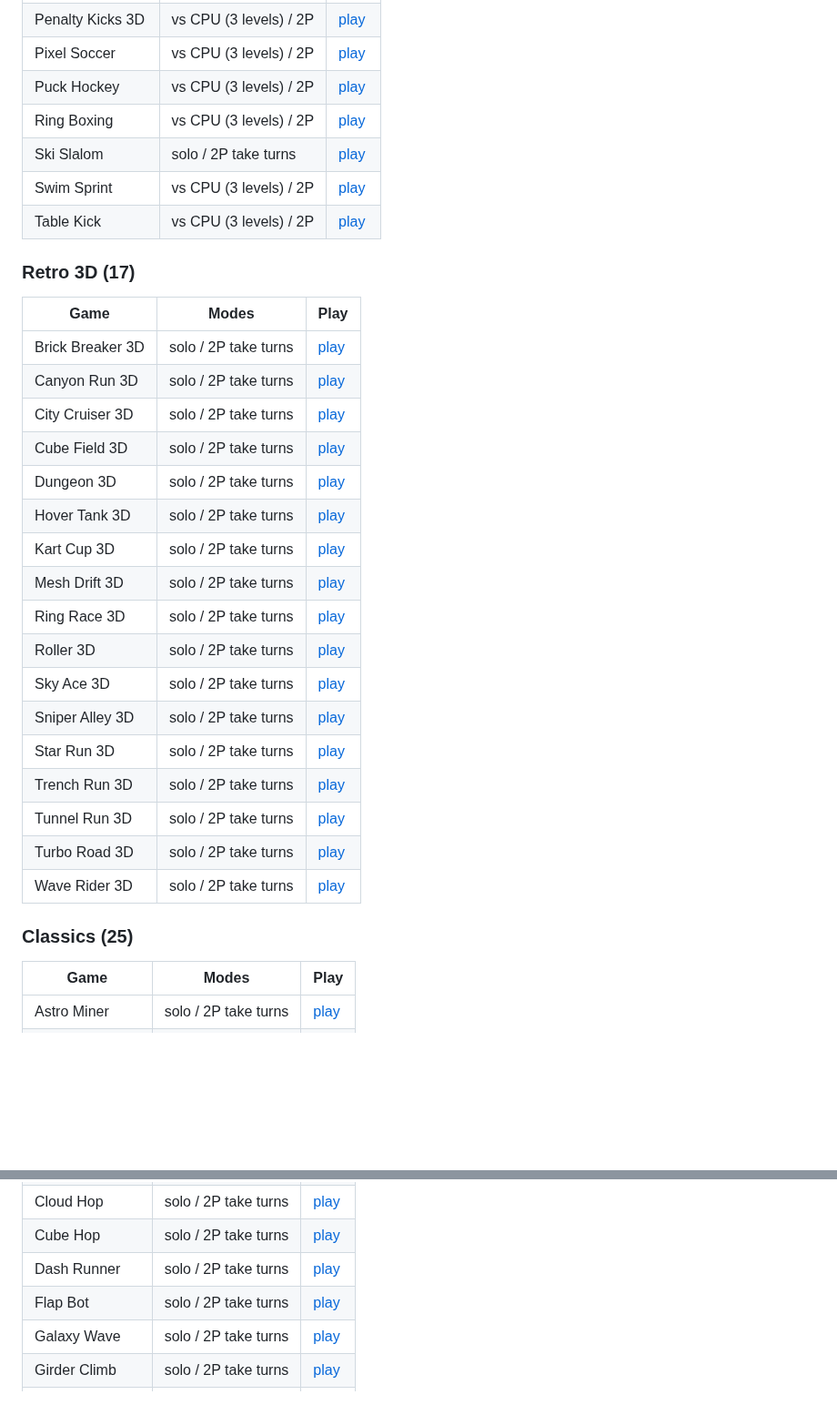
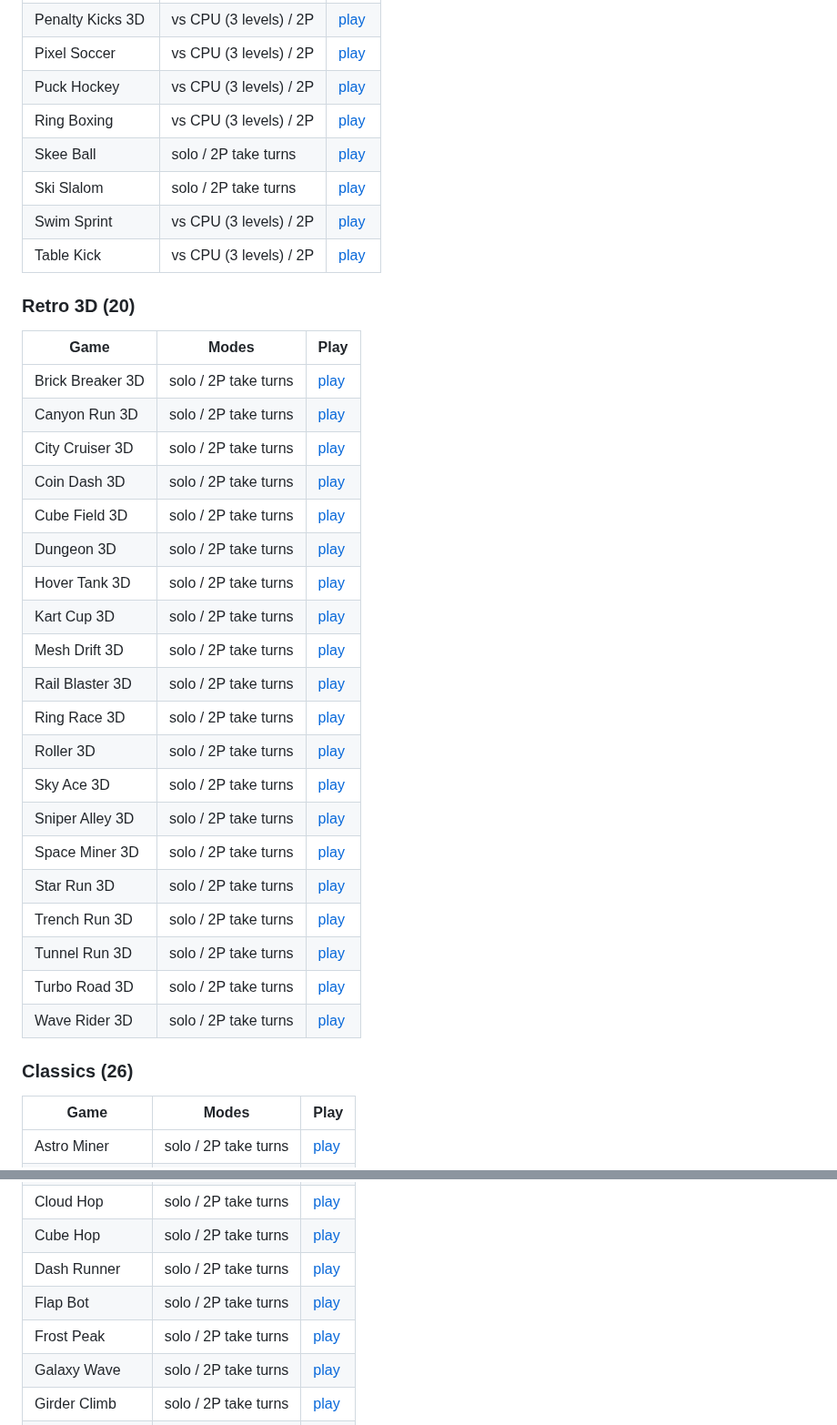
Before and after one commit to Normansrule/pixel-arcade, a Markdown page: README.md, 2 parts joined by grey strips. Shown at 91% size. GitHub-like rendering; blank space fills up the shorter version.

```diff
--- a/README.md
+++ b/README.md
@@ -79,33 +98,37 @@ P pauses, M mutes, Esc returns to the lobby.
 | Pixel Soccer | vs CPU (3 levels) / 2P | [play](https://normansrule.github.io/pixel-arcade/#soccer) |
 | Puck Hockey | vs CPU (3 levels) / 2P | [play](https://normansrule.github.io/pixel-arcade/#hockey) |
 | Ring Boxing | vs CPU (3 levels) / 2P | [play](https://normansrule.github.io/pixel-arcade/#boxing) |
+| Skee Ball | solo / 2P take turns | [play](https://normansrule.github.io/pixel-arcade/#skee) |
 | Ski Slalom | solo / 2P take turns | [play](https://normansrule.github.io/pixel-arcade/#ski) |
 | Swim Sprint | vs CPU (3 levels) / 2P | [play](https://normansrule.github.io/pixel-arcade/#swim) |
 | Table Kick | vs CPU (3 levels) / 2P | [play](https://normansrule.github.io/pixel-arcade/#foos) |
 
-### Retro 3D (17)
+### Retro 3D (20)
 
 | Game | Modes | Play |
 |---|---|---|
 | Brick Breaker 3D | solo / 2P take turns | [play](https://normansrule.github.io/pixel-arcade/#bricks3d) |
 | Canyon Run 3D | solo / 2P take turns | [play](https://normansrule.github.io/pixel-arcade/#canyon) |
 | City Cruiser 3D | solo / 2P take turns | [play](https://normansrule.github.io/pixel-arcade/#city) |
+| Coin Dash 3D | solo / 2P take turns | [play](https://normansrule.github.io/pixel-arcade/#coindash) |
 | Cube Field 3D | solo / 2P take turns | [play](https://normansrule.github.io/pixel-arcade/#cubes) |
 | Dungeon 3D | solo / 2P take turns | [play](https://normansrule.github.io/pixel-arcade/#dungeon) |
 | Hover Tank 3D | solo / 2P take turns | [play](https://normansrule.github.io/pixel-arcade/#hover) |
 | Kart Cup 3D | solo / 2P take turns | [play](https://normansrule.github.io/pixel-arcade/#kart) |
 | Mesh Drift 3D | solo / 2P take turns | [play](https://normansrule.github.io/pixel-arcade/#drift) |
+| Rail Blaster 3D | solo / 2P take turns | [play](https://normansrule.github.io/pixel-arcade/#rail) |
 | Ring Race 3D | solo / 2P take turns | [play](https://normansrule.github.io/pixel-arcade/#rings) |
 | Roller 3D | solo / 2P take turns | [play](https://normansrule.github.io/pixel-arcade/#roller) |
 | Sky Ace 3D | solo / 2P take turns | [play](https://normansrule.github.io/pixel-arcade/#skyace) |
 | Sniper Alley 3D | solo / 2P take turns | [play](https://normansrule.github.io/pixel-arcade/#sniper) |
+| Space Miner 3D | solo / 2P take turns | [play](https://normansrule.github.io/pixel-arcade/#spaceminer) |
 | Star Run 3D | solo / 2P take turns | [play](https://normansrule.github.io/pixel-arcade/#starrun) |
 | Trench Run 3D | solo / 2P take turns | [play](https://normansrule.github.io/pixel-arcade/#trench) |
 | Tunnel Run 3D | solo / 2P take turns | [play](https://normansrule.github.io/pixel-arcade/#tunnel) |
 | Turbo Road 3D | solo / 2P take turns | [play](https://normansrule.github.io/pixel-arcade/#road) |
 | Wave Rider 3D | solo / 2P take turns | [play](https://normansrule.github.io/pixel-arcade/#waverider) |
 
-### Classics (25)
+### Classics (26)
 
 | Game | Modes | Play |
 |---|---|---|
@@ -119,6 +142,7 @@ P pauses, M mutes, Esc returns to the lobby.
 | Cube Hop | solo / 2P take turns | [play](https://normansrule.github.io/pixel-arcade/#cubehop) |
 | Dash Runner | solo / 2P take turns | [play](https://normansrule.github.io/pixel-arcade/#runner) |
 | Flap Bot | solo / 2P take turns | [play](https://normansrule.github.io/pixel-arcade/#flap) |
+| Frost Peak | solo / 2P take turns | [play](https://normansrule.github.io/pixel-arcade/#frost) |
 | Galaxy Wave | solo / 2P take turns | [play](https://normansrule.github.io/pixel-arcade/#galaxy) |
 | Girder Climb | solo / 2P take turns | [play](https://normansrule.github.io/pixel-arcade/#girder) |
 | Invader Wave | solo / 2P take turns | [play](https://normansrule.github.io/pixel-arcade/#invaders) |
```
Also changed, not shown: other parts of README.md (+31 -8 lines), docs/lobby.png (added), docs/screenshot.png, 6 other files.
